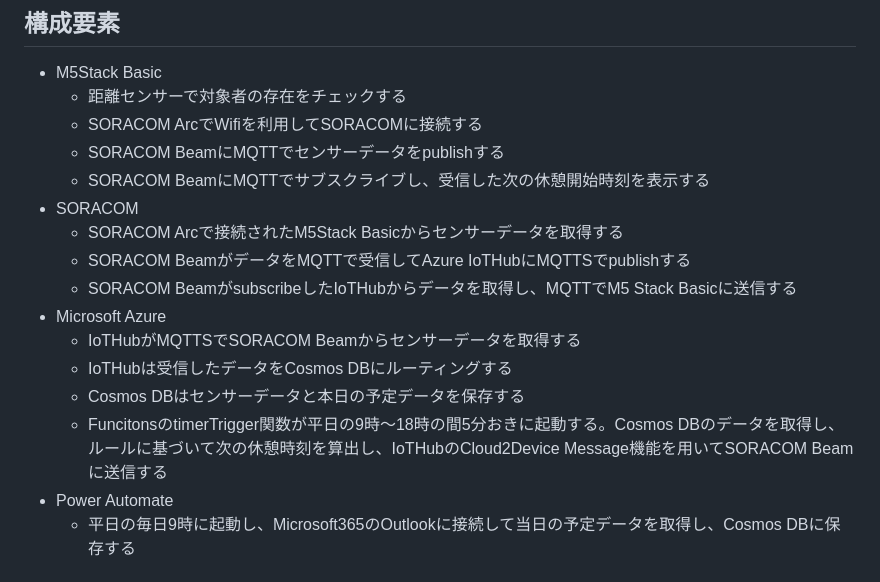
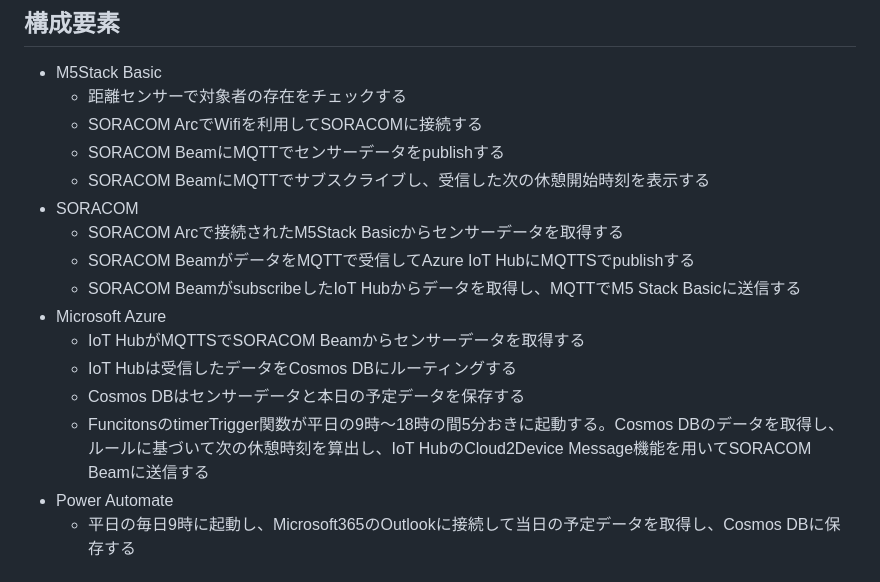
Before and after one commit to kenichiro-kimura/dont-keep-working-so-hard-dad, a Markdown page: documents/README.md, the part around the change. Drawn GitHub-style.

Commit message:
[modify] modify azure product name by textlint

```diff
--- a/documents/README.md
+++ b/documents/README.md
@@ -12,13 +12,13 @@
   - SORACOM BeamにMQTTでサブスクライブし、受信した次の休憩開始時刻を表示する
 - SORACOM
   - SORACOM Arcで接続されたM5Stack Basicからセンサーデータを取得する
-  - SORACOM BeamがデータをMQTTで受信してAzure IoTHubにMQTTSでpublishする
-  - SORACOM BeamがsubscribeしたIoTHubからデータを取得し、MQTTでM5 Stack Basicに送信する
+  - SORACOM BeamがデータをMQTTで受信してAzure IoT HubにMQTTSでpublishする
+  - SORACOM BeamがsubscribeしたIoT Hubからデータを取得し、MQTTでM5 Stack Basicに送信する
 - Microsoft Azure
-  - IoTHubがMQTTSでSORACOM Beamからセンサーデータを取得する
-  - IoTHubは受信したデータをCosmos DBにルーティングする
+  - IoT HubがMQTTSでSORACOM Beamからセンサーデータを取得する
+  - IoT Hubは受信したデータをCosmos DBにルーティングする
   - Cosmos DBはセンサーデータと本日の予定データを保存する
-  - FuncitonsのtimerTrigger関数が平日の9時～18時の間5分おきに起動する。Cosmos DBのデータを取得し、ルールに基づいて次の休憩時刻を算出し、IoTHubのCloud2Device Message機能を用いてSORACOM Beamに送信する
+  - FuncitonsのtimerTrigger関数が平日の9時～18時の間5分おきに起動する。Cosmos DBのデータを取得し、ルールに基づいて次の休憩時刻を算出し、IoT HubのCloud2Device Message機能を用いてSORACOM Beamに送信する
 - Power Automate
   - 平日の毎日9時に起動し、Microsoft365のOutlookに接続して当日の予定データを取得し、Cosmos DBに保存する
 
```
